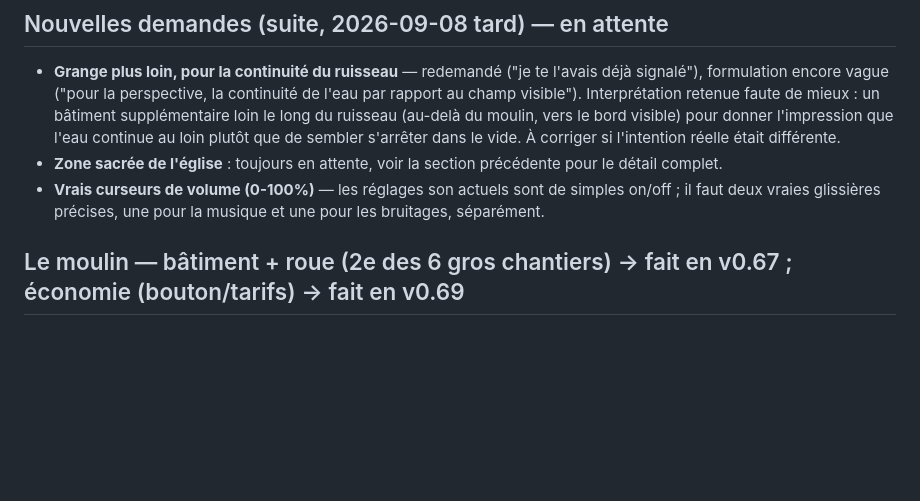
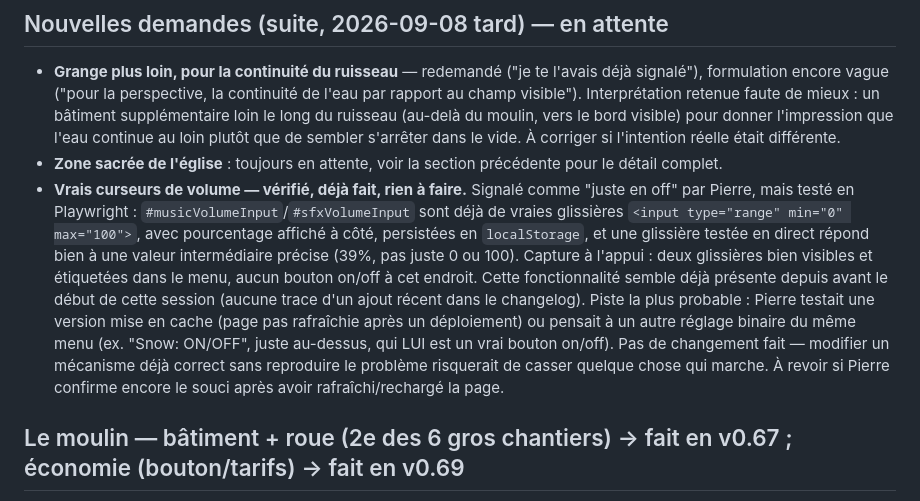
Before and after one commit to PierreMillon/Bastion-Orbit, a Markdown page: BACKLOG.md, the part around the change. GitHub-like rendering; blank space fills up the shorter version.

Commit message:
BACKLOG : curseurs de volume vérifiés déjà fonctionnels, pas de changement
Signalé comme des on/off, mais testé en Playwright : ce sont déjà de
vraies glissières 0-100% précises, persistées, avec pourcentage
affiché. Aucune trace d'un ajout récent — probablement une version en
cache côté utilisateur. Documenté, aucun changement de code (modifier
un mécanisme déjà correct sans reproduire le problème risquerait de
casser quelque chose qui marche).

Co-Authored-By: Claude Sonnet 5 <noreply@anthropic.com>
Claude-Session: https://claude.ai/code/session_017rnX3MHJPDYFnLESs67ngJ

```diff
--- a/BACKLOG.md
+++ b/BACKLOG.md
@@ -1734,9 +1734,23 @@ combien de temps ça reste affiché).
   était différente.
 - **Zone sacrée de l'église** : toujours en attente, voir la section
   précédente pour le détail complet.
-- **Vrais curseurs de volume (0-100%)** — les réglages son actuels sont
-  de simples on/off ; il faut deux vraies glissières précises, une pour
-  la musique et une pour les bruitages, séparément.
+- **Vrais curseurs de volume — vérifié, déjà fait, rien à faire.**
+  Signalé comme "juste en off" par Pierre, mais testé en Playwright :
+  `#musicVolumeInput`/`#sfxVolumeInput` sont déjà de vraies glissières
+  `<input type="range" min="0" max="100">`, avec pourcentage affiché à
+  côté, persistées en `localStorage`, et une glissière testée en
+  direct répond bien à une valeur intermédiaire précise (39%, pas
+  juste 0 ou 100). Capture à l'appui : deux glissières bien visibles et
+  étiquetées dans le menu, aucun bouton on/off à cet endroit. Cette
+  fonctionnalité semble déjà présente depuis avant le début de cette
+  session (aucune trace d'un ajout récent dans le changelog). Piste la
+  plus probable : Pierre testait une version mise en cache (page pas
+  rafraîchie après un déploiement) ou pensait à un autre réglage
+  binaire du même menu (ex. "Snow: ON/OFF", juste au-dessus, qui LUI
+  est un vrai bouton on/off). Pas de changement fait — modifier un
+  mécanisme déjà correct sans reproduire le problème risquerait de
+  casser quelque chose qui marche. À revoir si Pierre confirme encore
+  le souci après avoir rafraîchi/rechargé la page.
 
 ## Le moulin — bâtiment + roue (2e des 6 gros chantiers) → fait en v0.67 ; économie (bouton/tarifs) → fait en v0.69
 
```
